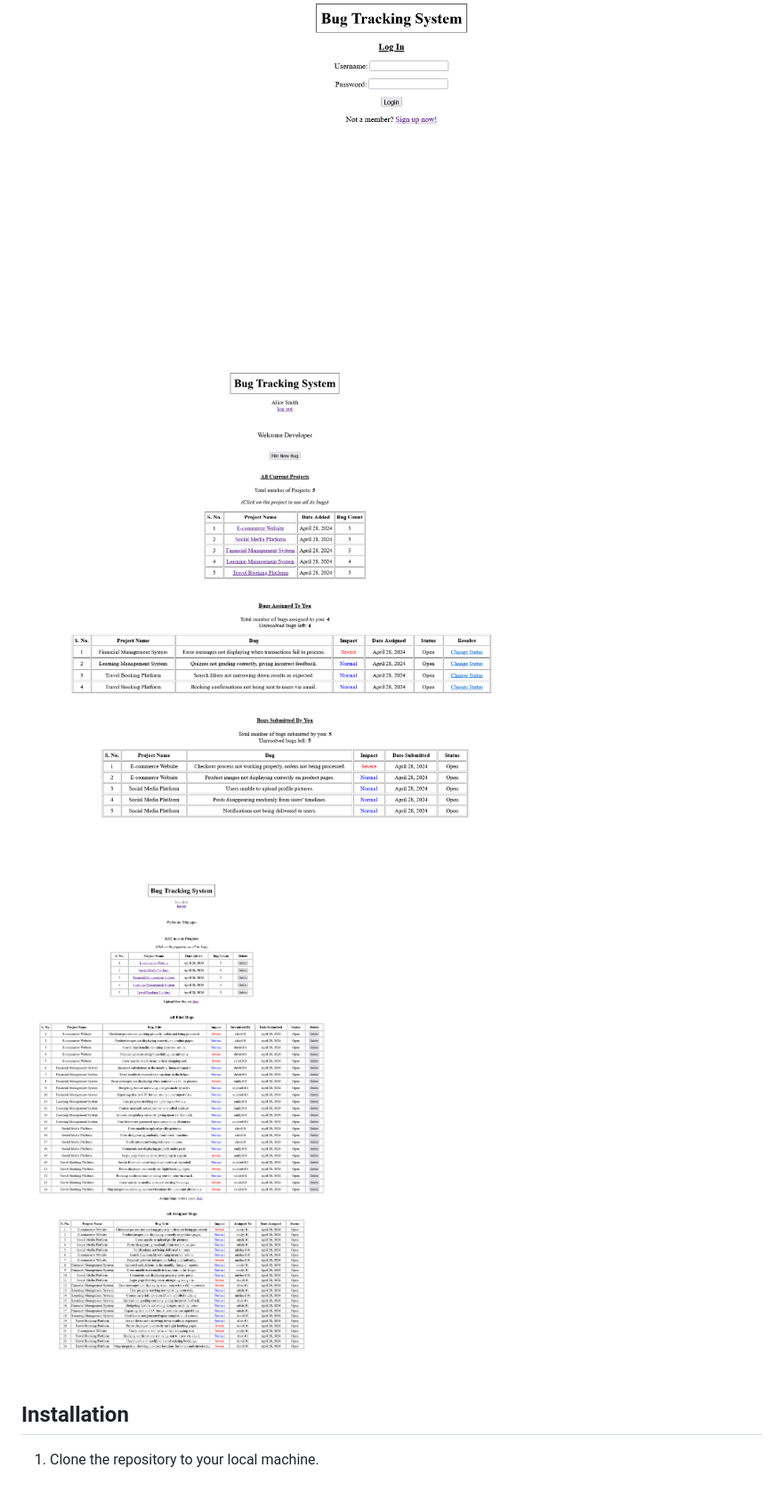
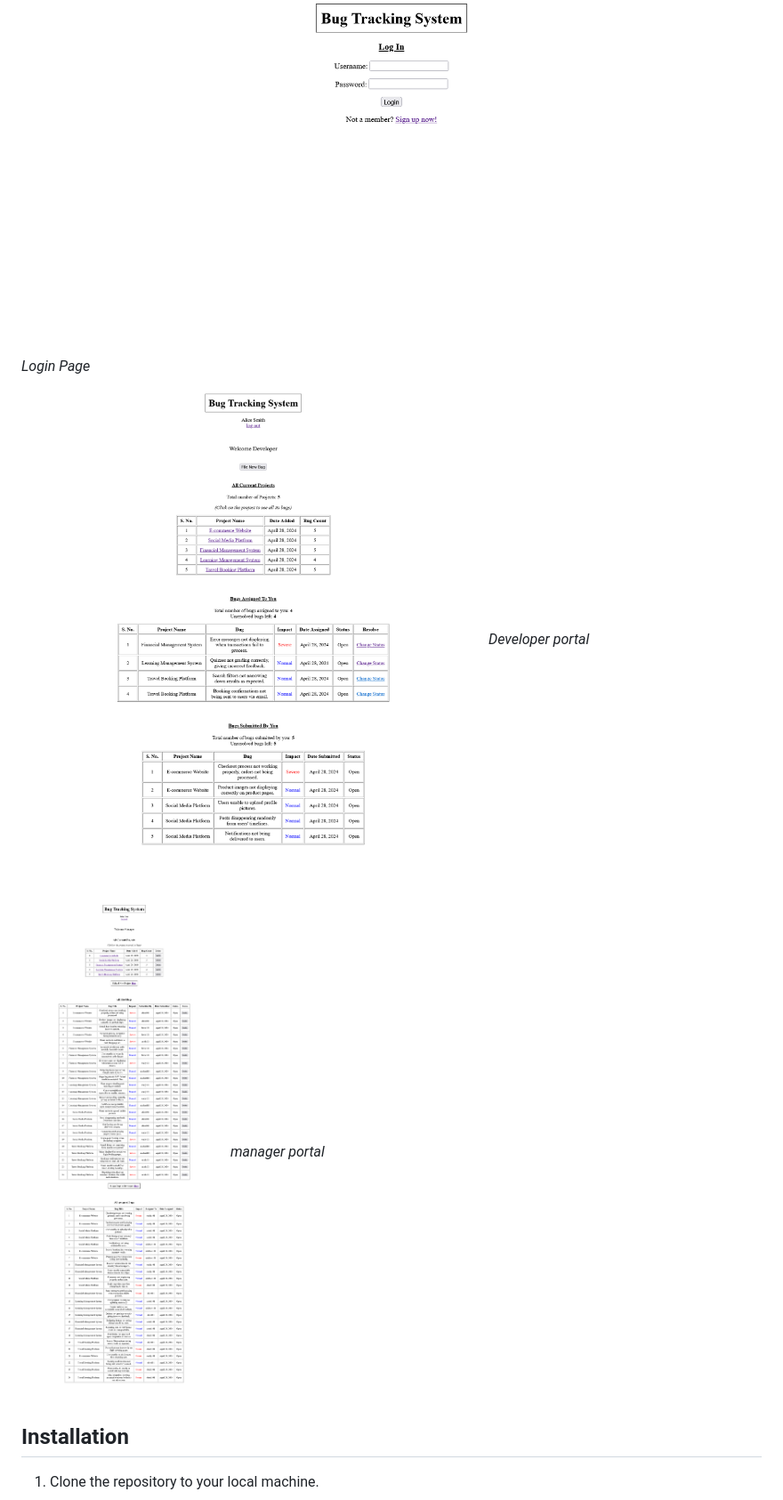
Before and after one commit to paras-gill/Bug-Tracking-System, a Markdown page: README.md, the part around the change. Shown: that part at 89% size. GitHub-like rendering; pictures changed too: screenshots/developer_portal.png, screenshots/manager_portal.png.

```diff
--- a/README.md
+++ b/README.md
@@ -16,13 +16,13 @@ Current developers and manager signed up can be found in ![users.xlsx](users.xls
 
 
 ![Login Page](screenshots/login_page.png)
-
+*Login Page*
 
 ![Developer Portal](screenshots/developer_portal.png)
-
+*Developer portal*
 
 ![Manager Portal](screenshots/manager_portal.png)
-
+*manager portal*
 
 ## Installation
 
```
Also changed, not shown: 15 other files.
